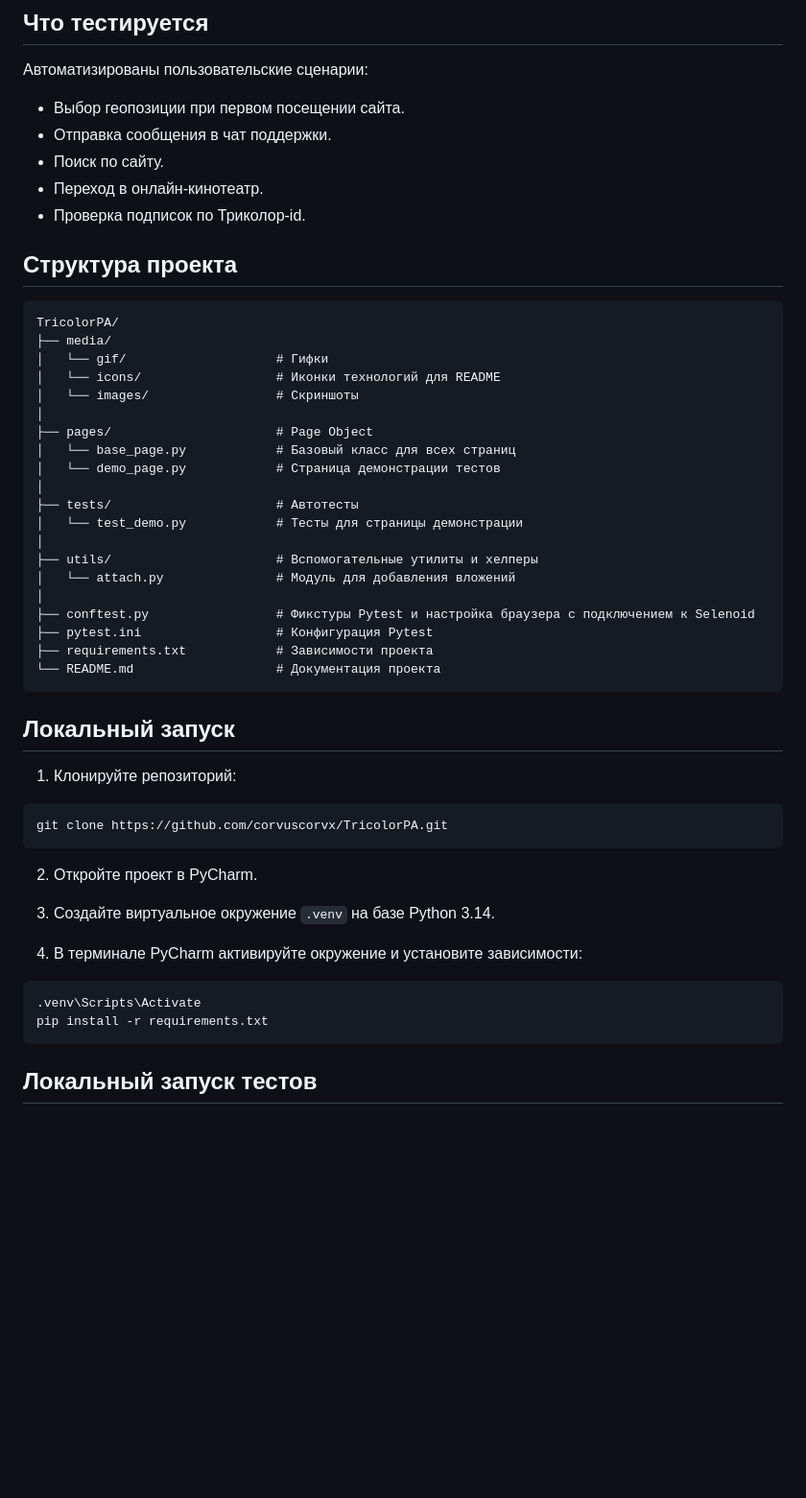
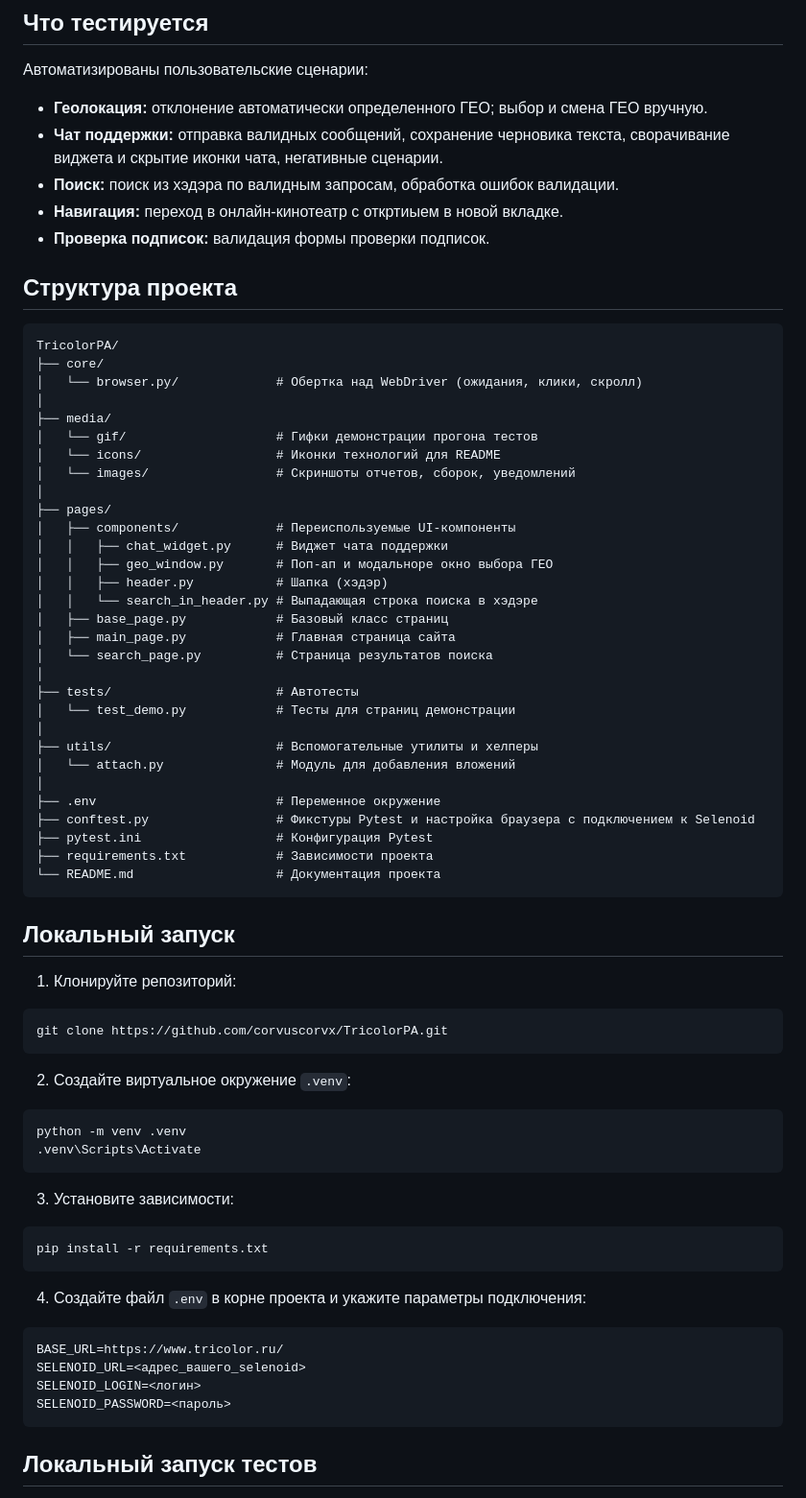
Before and after one commit to corvuscorvx/TricolorPA, a Markdown page: README.md, the part around one of its changes. Shown at 96% size. GitHub-like rendering; blank space fills up the shorter version.

````diff
--- a/README.md
+++ b/README.md
@@ -32,31 +32,41 @@
 
 Автоматизированы пользовательские сценарии:
 
-- Выбор геопозиции при первом посещении сайта.
-- Отправка сообщения в чат поддержки.
-- Поиск по сайту.
-- Переход в онлайн-кинотеатр.
-- Проверка подписок по Триколор-id.
+- **Геолокация:** отклонение автоматически определенного ГЕО; выбор и смена ГЕО вручную.
+- **Чат поддержки:** отправка валидных сообщений, сохранение черновика текста, сворачивание виджета и скрытие иконки чата, негативные сценарии.
+- **Поиск:** поиск из хэдэра по валидным запросам, обработка ошибок валидации.
+- **Навигация:** переход в онлайн-кинотеатр с откртиыем в новой вкладке.
+- **Проверка подписок:** валидация формы проверки подписок.
 
 ## Структура проекта
 
 ```text
 TricolorPA/
+├── core/
+│   └── browser.py/             # Обертка над WebDriver (ожидания, клики, скролл)
+│
 ├── media/
-│   └── gif/                    # Гифки
+│   └── gif/                    # Гифки демонстрации прогона тестов
 │   └── icons/                  # Иконки технологий для README
-│   └── images/                 # Скриншоты
+│   └── images/                 # Скриншоты отчетов, сборок, уведомлений
 │
-├── pages/                      # Page Object
-│   └── base_page.py            # Базовый класс для всех страниц
-│   └── demo_page.py            # Страница демонстрации тестов
+├── pages/
+│   ├── components/             # Переиспользуемые UI-компоненты
+│   │   ├── chat_widget.py      # Виджет чата поддержки
+│   │   ├── geo_window.py       # Поп-ап и модальноре окно выбора ГЕО
+│   │   ├── header.py           # Шапка (хэдэр)
+│   │   └── search_in_header.py # Выпадающая строка поиска в хэдэре
+│   ├── base_page.py            # Базовый класс страниц
+│   ├── main_page.py            # Главная страница сайта
+│   └── search_page.py          # Страница результатов поиска
 │
 ├── tests/                      # Автотесты
-│   └── test_demo.py            # Тесты для страницы демонстрации
+│   └── test_demo.py            # Тесты для страниц демонстрации
 │
 ├── utils/                      # Вспомогательные утилиты и хелперы
 │   └── attach.py               # Модуль для добавления вложений
 │
+├── .env                        # Переменное окружение
 ├── conftest.py                 # Фикстуры Pytest и настройка браузера с подключением к Selenoid
 ├── pytest.ini                  # Конфигурация Pytest
 ├── requirements.txt            # Зависимости проекта
@@ -71,17 +81,26 @@ TricolorPA/
 git clone https://github.com/corvuscorvx/TricolorPA.git
 ```
 
-2. Откройте проект в PyCharm.
-
-3. Создайте виртуальное окружение `.venv` на базе Python 3.14.
-
-4. В терминале PyCharm активируйте окружение и установите зависимости:
+2. Создайте виртуальное окружение `.venv`:
 
 ```bash
+python -m venv .venv
 .venv\Scripts\Activate
+```
+3. Установите зависимости:
+
+```bash
 pip install -r requirements.txt
 ```
 
+4. Создайте файл `.env` в корне проекта и укажите параметры подключения:
+
+```
+BASE_URL=https://www.tricolor.ru/
+SELENOID_URL=<адрес_вашего_selenoid>
+SELENOID_LOGIN=<логин>
+SELENOID_PASSWORD=<пароль>
+```
 ## Локальный запуск тестов
 
 Перед запуском убедитесь, что виртуальное окружение `.venv` активировано и вы находитесь в корневой папке проекта.
````
Also changed, not shown: other parts of README.md (+3 -16 lines), media/images/Allure_demo.png, media/images/Allure_demo_test.png, media/images/Jenkins.png.
